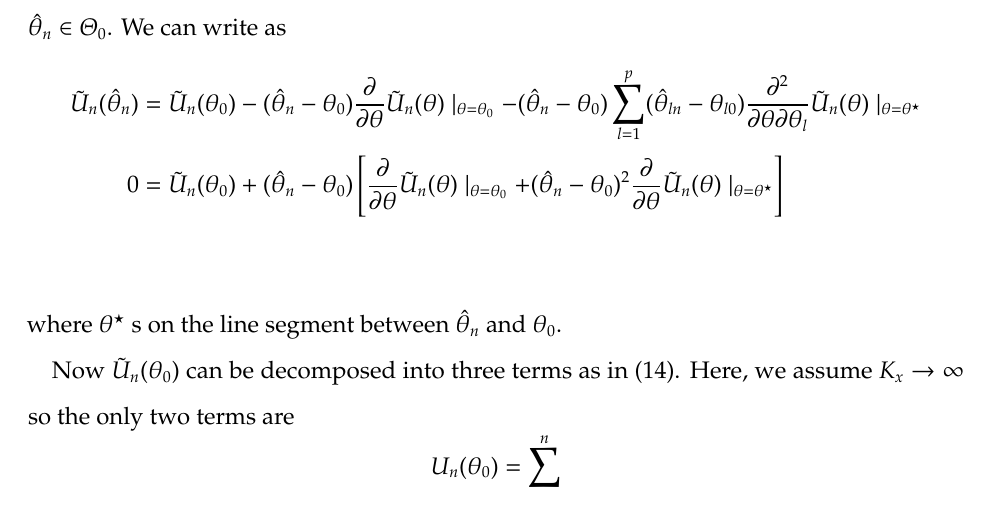
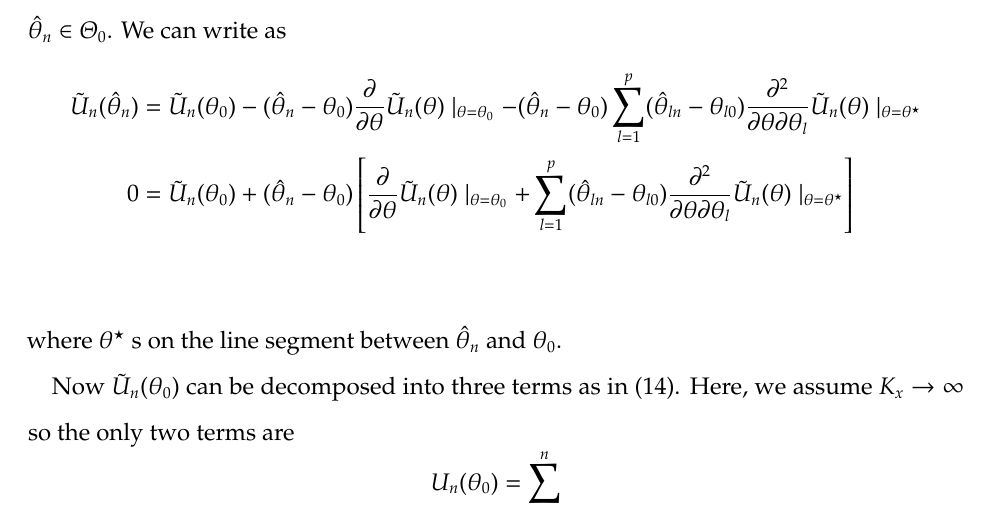
Before and after one commit to wdempsey/fda-recurrentevents, a LaTeX paper (write-up/fda-recurrent.tex): part of page 28 of 29, cut so that both start at the same text. Compiled offline with pdfLaTeX.

```diff
--- a/write-up/fda-recurrent.tex
+++ b/write-up/fda-recurrent.tex
@@ -803,7 +803,7 @@
 Consider a Taylor-expansion of $\tilde U_n (\theta)$ centered at $\theta_0$ when $\hat \theta_n \in \Theta_0$.  We can write as
 \begin{align*}
 \tilde U_n (\hat \theta_n) &= \tilde U_n (\theta_0) -  (\hat \theta_n - \theta_0) \frac{\partial}{\partial \theta} \tilde U_n (\theta) \mid_{\theta=\theta_0} - (\hat \theta_n - \theta_0) \sum_{l=1}^p (\hat \theta_{ln} - \theta_{l0}) \frac{\partial^2}{\partial \theta \partial \theta_l} \tilde U_n (\theta) \mid_{\theta=\theta^\star} \\
-0 &= \tilde U_n (\theta_0) + (\hat \theta_n - \theta_0) \left[ \frac{\partial}{\partial \theta} \tilde U_n (\theta) \mid_{\theta=\theta_0} + (\hat \theta_n - \theta_0)^2 \frac{\partial}{\partial \theta} \tilde U_n (\theta) \mid_{\theta=\theta^\star} \right] \\
+0 &= \tilde U_n (\theta_0) + (\hat \theta_n - \theta_0) \left[ \frac{\partial}{\partial \theta} \tilde U_n (\theta) \mid_{\theta=\theta_0} + \sum_{l=1}^p (\hat \theta_{ln} - \theta_{l0}) \frac{\partial^2}{\partial \theta \partial \theta_l} \tilde U_n (\theta) \mid_{\theta=\theta^\star} \right] \\
 \end{align*}
 where~$\theta^\star$ s on the line segment between $\hat \theta_n$ and $\theta_0$.
 
```
